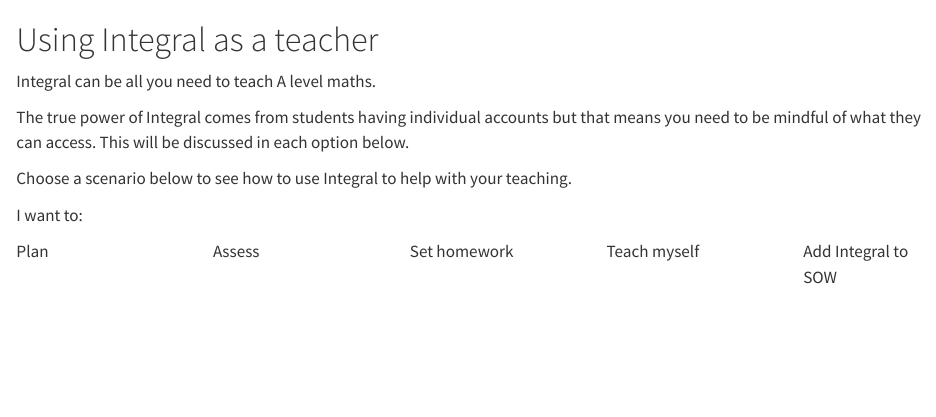
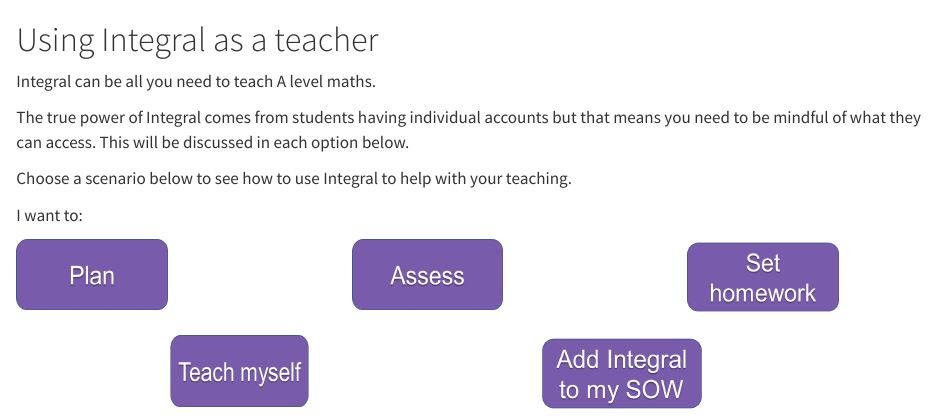
Before and after one commit to lummers79/making-the-most-of-integral, a Quarto document (Teacher.qmd): the page in a window 1100 px wide, from its top. Rendered offline with R 4.5, knitr and Pandoc in place of Quarto, with nearby package versions.

Commit message:
Added pics to teacher

```diff
--- a/Teacher.qmd
+++ b/Teacher.qmd
@@ -9,35 +9,40 @@
 I want to:
 
 ::: columns
-::: {.column width="18%"}
-Plan
+::: {.column width="30%"}
+![](images/image-819218743.png){width="150" height="70"}
 :::
 
-::: {.column width="2.5%"}
+::: {.column width="5%"}
 :::
 
-::: {.column width="18%"}
-Assess
+::: {.column width="30%"}
+![](images/image-1764515570.png){width="150" height="70"}
 :::
 
-::: {.column width="2.5%"}
+::: {.column width="5%"}
 :::
 
-::: {.column width="18%"}
-Set homework
+::: {.column width="30%"}
+![](images/image-1427320440.png){width="150" height="85"}
+:::
 :::
 
-::: {.column width="2.5%"}
+::: columns
+::: {.column width="15%"}
 :::
 
-::: {.column width="18%"}
-Teach myself
+::: {.column width="30%"}
+![](images/image-1385875161.png){width="150" height="70"}
 :::
 
-::: {.column width="2.5%"}
+::: {.column width="10%"}
 :::
 
-::: {.column width="18%"}
-Add Integral to SOW
+::: {.column width="30%"}
+![](images/image-764068673.png){width="170" height="85"}
+:::
+
+::: {.column width="15%"}
 :::
 :::
```
Also changed, not shown: docs/search.json, images/image-1109225403.png (added), images/image-1385875161.png (added), images/image-1427320440.png (added), images/image-1502752000.png (added), images/image-1764515570.png (added), images/image-764068673.png (added), images/image-819218743.png (added), 8 other files.
